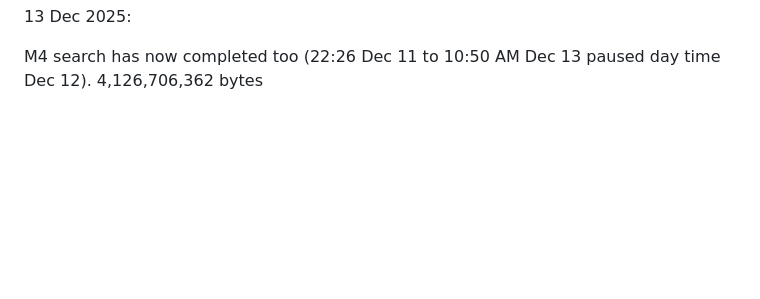
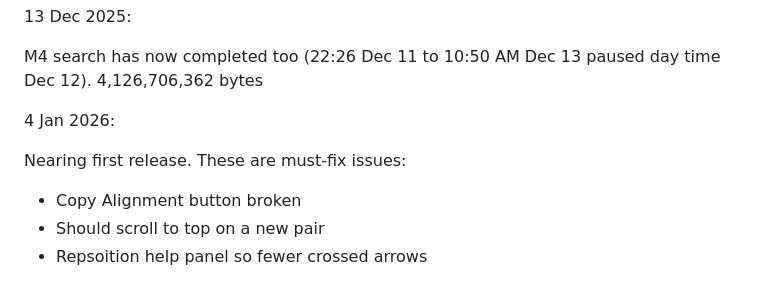
Before and after one commit to JamesCrook/SeqQuests, a Markdown page: dev/dev_log.md, the part around the change. Drawn GitHub-style; blank space fills up the shorter version.

Commit message:
Release to dos

```diff
--- a/dev/dev_log.md
+++ b/dev/dev_log.md
@@ -89,3 +89,10 @@ These optimisations included dead ends, such as using ushort4, doing some buffer
 13 Dec 2025:
 
 M4 search has now completed too (22:26 Dec 11 to 10:50 AM Dec 13 paused day time Dec 12). 4,126,706,362 bytes
+
+4 Jan 2026:
+
+Nearing first release. These are must-fix issues:
+* Copy Alignment button broken
+* Should scroll to top on a new pair
+* Repsoition help panel so fewer crossed arrows
```
Also changed, not shown: 1 other file.
